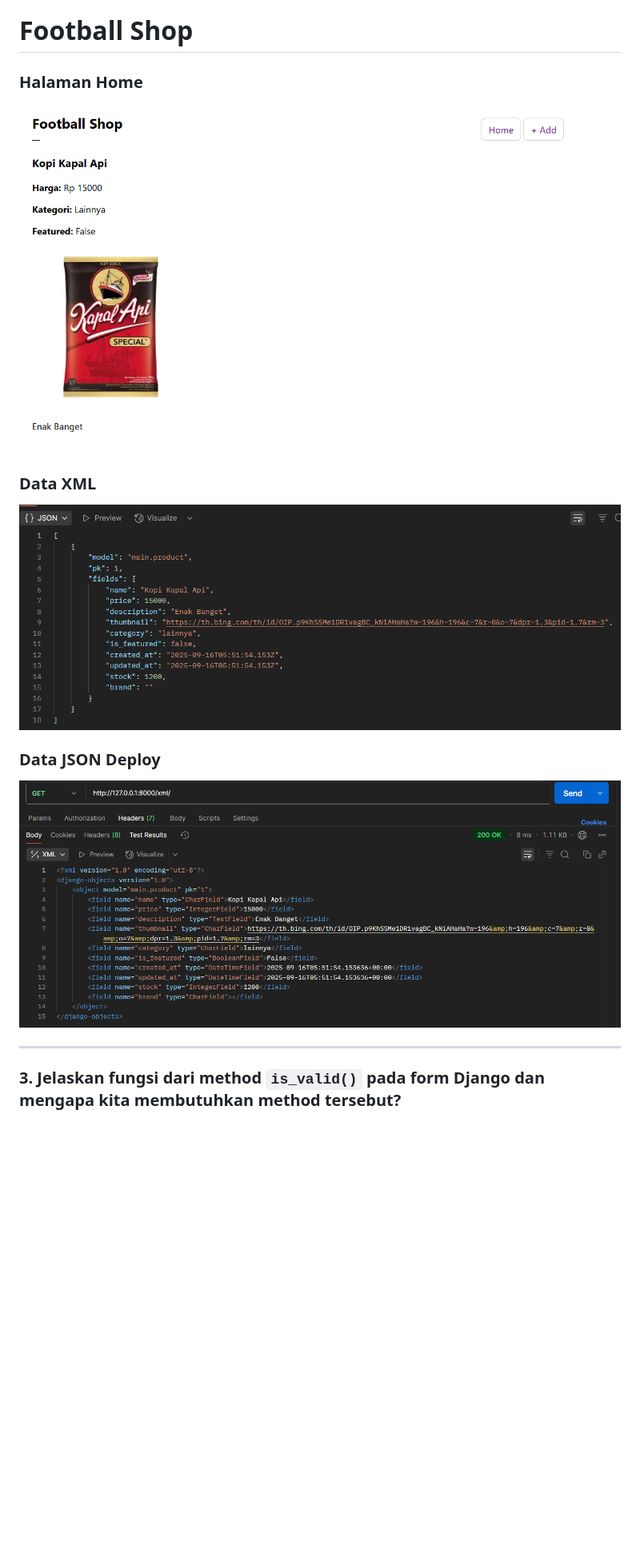
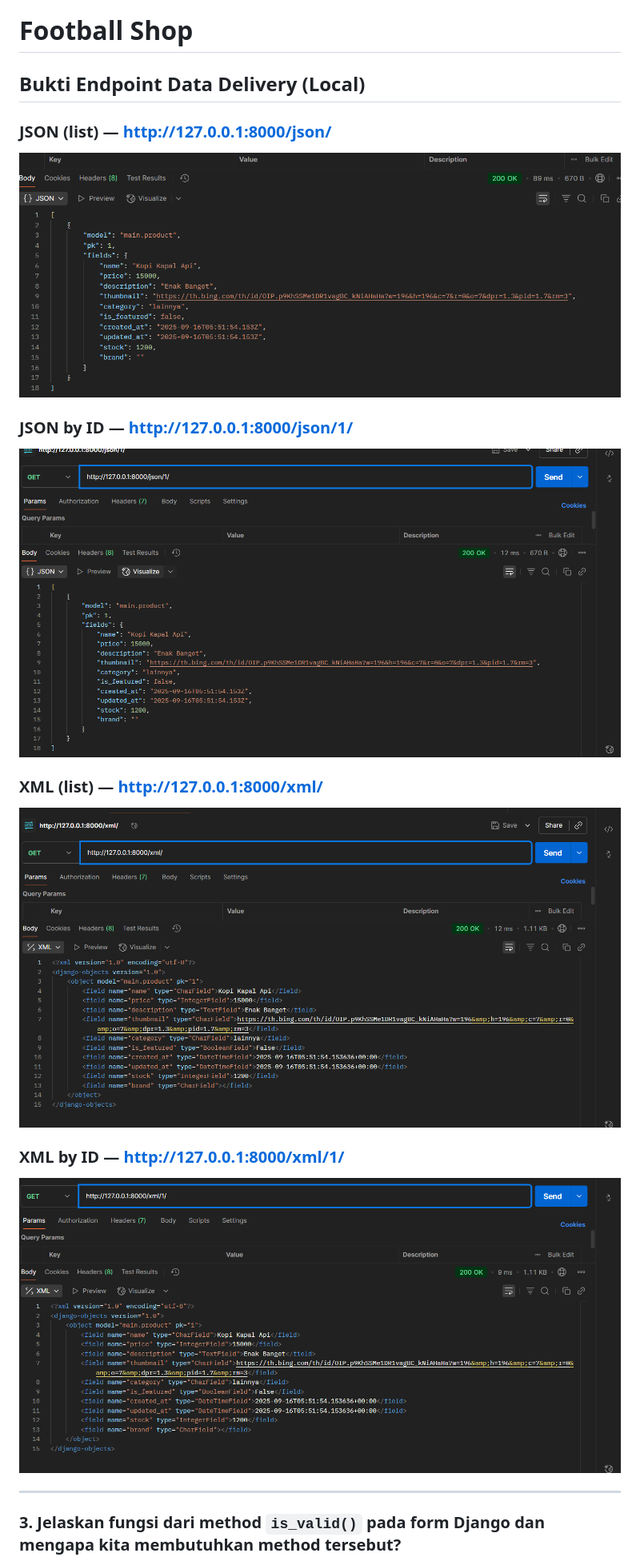
Before and after one commit to rivdy/footballshop, a Markdown page: README.md, the part around the change printed below. Shown: that part at 80% size. Rendered like a GitHub page; pictures changed too: assets/img/ss-json-id.png (added), assets/img/ss-json.png (added), assets/img/ss-xml-id.png (added); blank space fills up the shorter version.

Commit message:
docs(readme): add proof screenshots for /json, /json/<id>, /xml, /xml/<id> (overwrite images)

```diff
--- a/README.md
+++ b/README.md
@@ -123,17 +123,19 @@ Secara umum, JSON lebih baik digunakan untuk aplikasi modern karena:
 XML masih unggul untuk dokumen yang membutuhkan validasi struktur kompleks, tetapi JSON lebih populer karena ringan dan sesuai kebutuhan integrasi aplikasi saat ini.
 # Football Shop
 
-### Halaman Home
-![Home](https://raw.githubusercontent.com/rivdy/footballshop/master/assets/img/ss-home.png)
-### Data XML
-![XML](https://raw.githubusercontent.com/rivdy/footballshop/master/assets/img/ss-xml.png)
+## Bukti Endpoint Data Delivery (Local)
 
-### Data JSON Deploy
-![JSON Deploy](https://raw.githubusercontent.com/rivdy/footballshop/master/assets/img/ss-json-deploy.png)
+### JSON (list) — http://127.0.0.1:8000/json/
+![JSON List](assets/img/ss-json.png)
 
+### JSON by ID — http://127.0.0.1:8000/json/1/
+![JSON by ID](assets/img/ss-json-id.png)
 
+### XML (list) — http://127.0.0.1:8000/xml/
+![XML List](assets/img/ss-xml.png)
 
-
+### XML by ID — http://127.0.0.1:8000/xml/1/
+![XML by ID](assets/img/ss-xml-id.png)
 
 ---
 
```
Also changed, not shown: other parts of README.md (+2 -2 lines).
